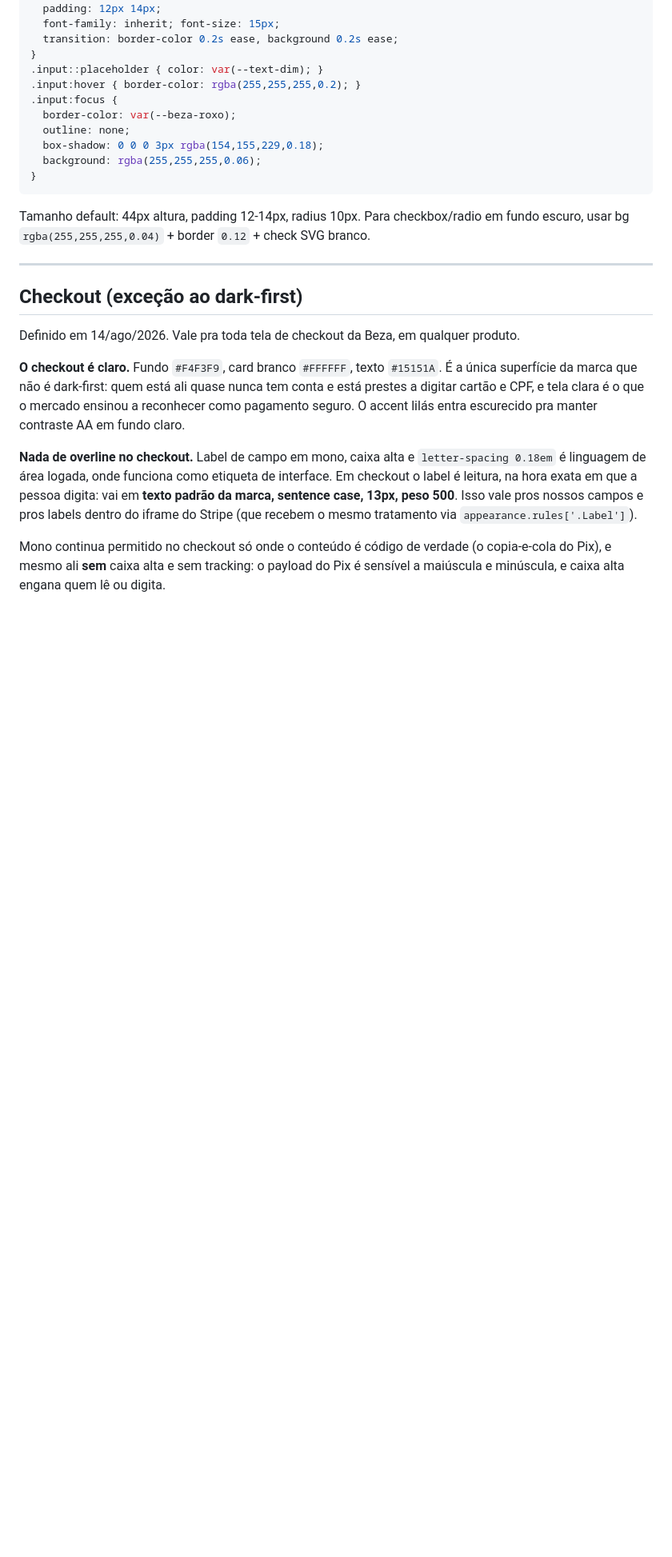
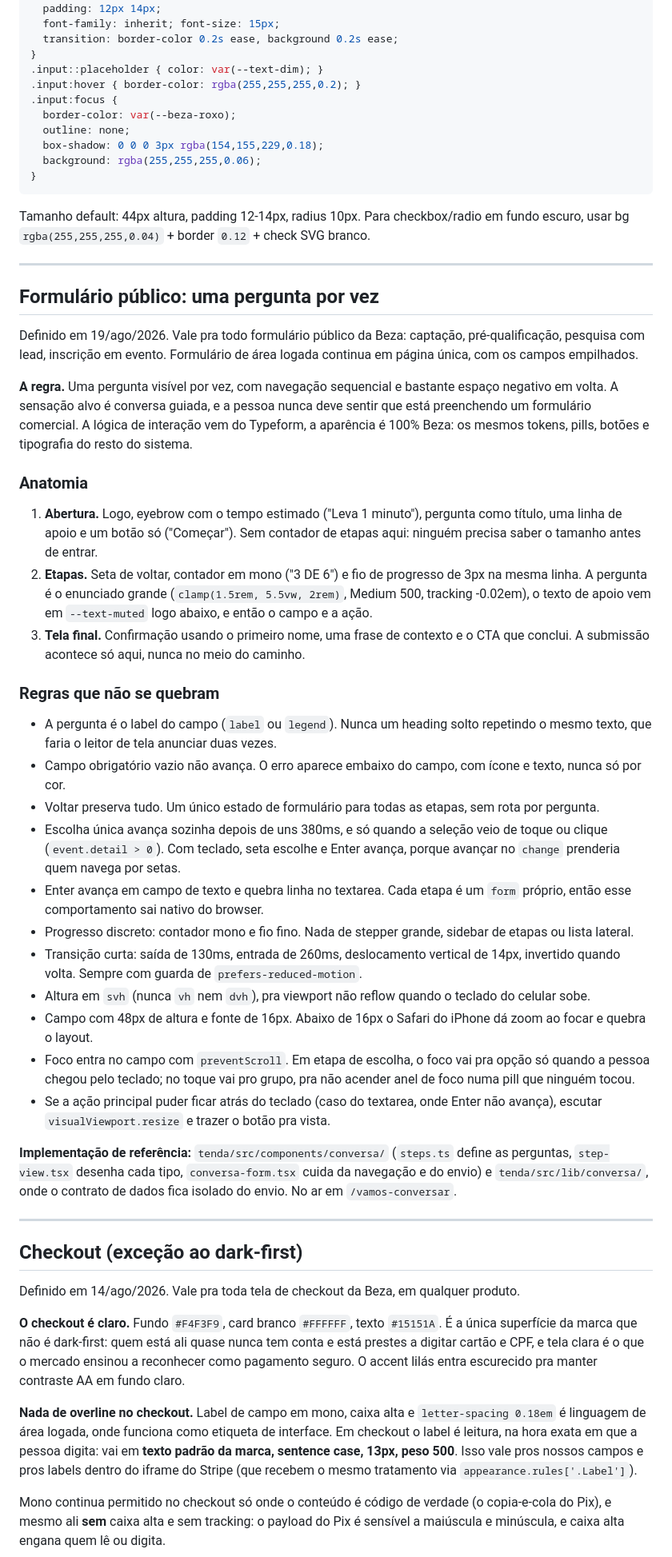
Before and after one commit to luansinezio/marca-beza, a Markdown page: design-guide.md, the part around the change. Shown at 80% size. Rendered like a GitHub page; blank space fills up the shorter version.

Commit message:
auto-sync: 2026-08-20 09:47

```diff
--- a/design-guide.md
+++ b/design-guide.md
@@ -731,6 +731,64 @@ Tamanho default: 44px altura, padding 12-14px, radius 10px. Para checkbox/radio
 
 ---
 
+## Formulário público: uma pergunta por vez
+
+Definido em 19/ago/2026. Vale pra todo formulário público da Beza: captação,
+pré-qualificação, pesquisa com lead, inscrição em evento. Formulário de área
+logada continua em página única, com os campos empilhados.
+
+**A regra.** Uma pergunta visível por vez, com navegação sequencial e bastante
+espaço negativo em volta. A sensação alvo é conversa guiada, e a pessoa nunca
+deve sentir que está preenchendo um formulário comercial. A lógica de interação
+vem do Typeform, a aparência é 100% Beza: os mesmos tokens, pills, botões e
+tipografia do resto do sistema.
+
+### Anatomia
+
+1. **Abertura.** Logo, eyebrow com o tempo estimado ("Leva 1 minuto"), pergunta
+   como título, uma linha de apoio e um botão só ("Começar"). Sem contador de
+   etapas aqui: ninguém precisa saber o tamanho antes de entrar.
+2. **Etapas.** Seta de voltar, contador em mono ("3 DE 6") e fio de progresso de
+   3px na mesma linha. A pergunta é o enunciado grande (`clamp(1.5rem, 5.5vw,
+   2rem)`, Medium 500, tracking -0.02em), o texto de apoio vem em `--text-muted`
+   logo abaixo, e então o campo e a ação.
+3. **Tela final.** Confirmação usando o primeiro nome, uma frase de contexto e o
+   CTA que conclui. A submissão acontece só aqui, nunca no meio do caminho.
+
+### Regras que não se quebram
+
+- A pergunta é o label do campo (`label` ou `legend`). Nunca um heading solto
+  repetindo o mesmo texto, que faria o leitor de tela anunciar duas vezes.
+- Campo obrigatório vazio não avança. O erro aparece embaixo do campo, com
+  ícone e texto, nunca só por cor.
+- Voltar preserva tudo. Um único estado de formulário para todas as etapas, sem
+  rota por pergunta.
+- Escolha única avança sozinha depois de uns 380ms, e só quando a seleção veio
+  de toque ou clique (`event.detail > 0`). Com teclado, seta escolhe e Enter
+  avança, porque avançar no `change` prenderia quem navega por setas.
+- Enter avança em campo de texto e quebra linha no textarea. Cada etapa é um
+  `form` próprio, então esse comportamento sai nativo do browser.
+- Progresso discreto: contador mono e fio fino. Nada de stepper grande, sidebar
+  de etapas ou lista lateral.
+- Transição curta: saída de 130ms, entrada de 260ms, deslocamento vertical de
+  14px, invertido quando volta. Sempre com guarda de `prefers-reduced-motion`.
+- Altura em `svh` (nunca `vh` nem `dvh`), pra viewport não reflow quando o
+  teclado do celular sobe.
+- Campo com 48px de altura e fonte de 16px. Abaixo de 16px o Safari do iPhone
+  dá zoom ao focar e quebra o layout.
+- Foco entra no campo com `preventScroll`. Em etapa de escolha, o foco vai pra
+  opção só quando a pessoa chegou pelo teclado; no toque vai pro grupo, pra não
+  acender anel de foco numa pill que ninguém tocou.
+- Se a ação principal puder ficar atrás do teclado (caso do textarea, onde Enter
+  não avança), escutar `visualViewport.resize` e trazer o botão pra vista.
+
+**Implementação de referência:** `tenda/src/components/conversa/` (`steps.ts`
+define as perguntas, `step-view.tsx` desenha cada tipo, `conversa-form.tsx`
+cuida da navegação e do envio) e `tenda/src/lib/conversa/`, onde o contrato de
+dados fica isolado do envio. No ar em `/vamos-conversar`.
+
+---
+
 ## Checkout (exceção ao dark-first)
 
 Definido em 14/ago/2026. Vale pra toda tela de checkout da Beza, em qualquer
```
